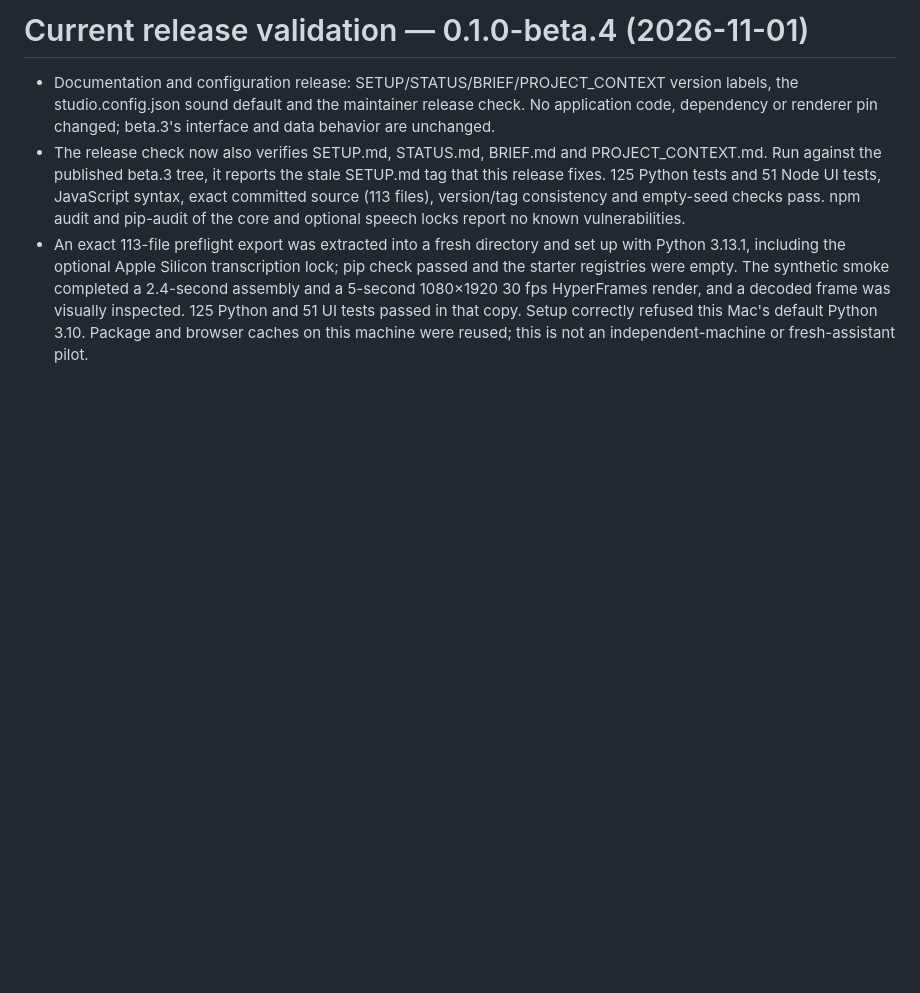
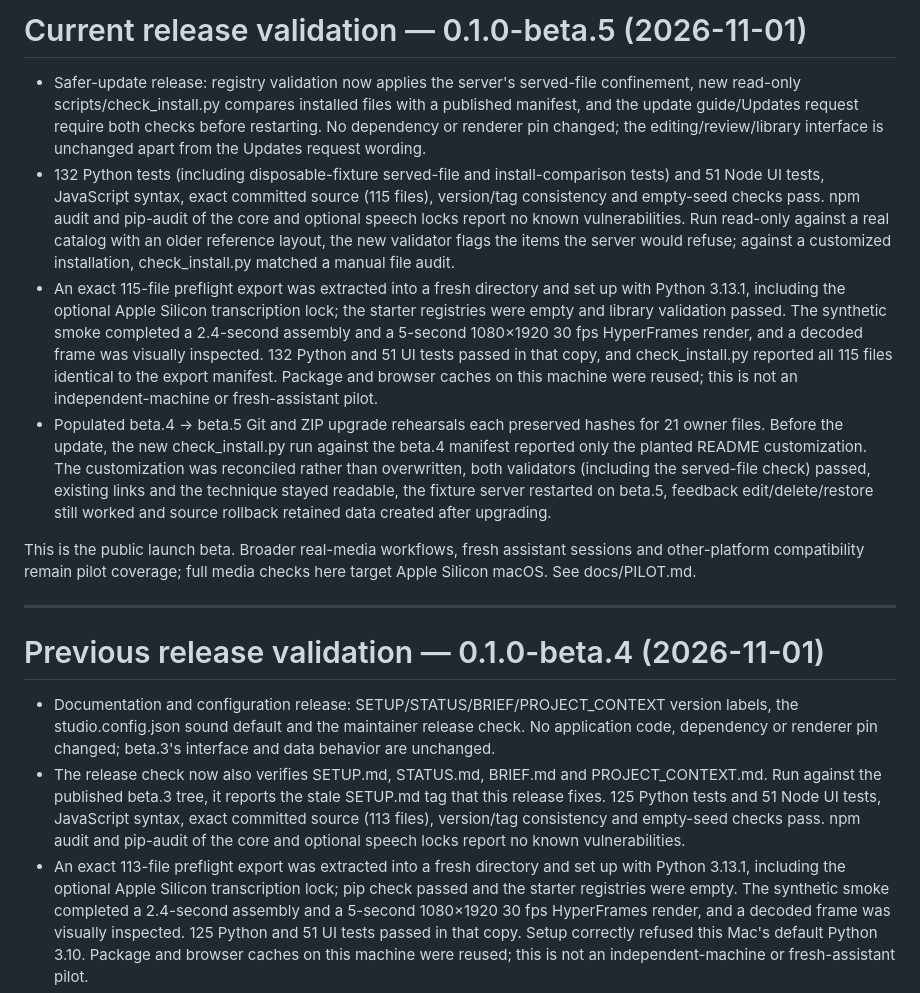
Before and after one commit to mattp68/ai-video-studio, a Markdown page: docs/VALIDATION.md, the part around the change. Rendered like a GitHub page; blank space fills up the shorter version.

Commit message:
Record beta.5 installation and upgrade validation
Fresh 115-file export setup with optional transcription, synthetic
render, 132 Python and 51 UI tests, clean audits, check_install.py on
the fresh copy, and populated beta.4 -> beta.5 Git/ZIP upgrade and
rollback rehearsals in which check_install.py saw only the planted
customization.

Co-Authored-By: Claude Opus 5.5 <noreply@anthropic.com>

```diff
--- a/docs/VALIDATION.md
+++ b/docs/VALIDATION.md
@@ -1,4 +1,15 @@
-# Current release validation — 0.1.0-beta.4 (2026-11-01)
+# Current release validation — 0.1.0-beta.5 (2026-11-01)
+
+- Safer-update release: registry validation now applies the server's served-file confinement, new read-only scripts/check_install.py compares installed files with a published manifest, and the update guide/Updates request require both checks before restarting. No dependency or renderer pin changed; the editing/review/library interface is unchanged apart from the Updates request wording.
+- 132 Python tests (including disposable-fixture served-file and install-comparison tests) and 51 Node UI tests, JavaScript syntax, exact committed source (115 files), version/tag consistency and empty-seed checks pass. npm audit and pip-audit of the core and optional speech locks report no known vulnerabilities. Run read-only against a real catalog with an older reference layout, the new validator flags the items the server would refuse; against a customized installation, check_install.py matched a manual file audit.
+- An exact 115-file preflight export was extracted into a fresh directory and set up with Python 3.13.1, including the optional Apple Silicon transcription lock; the starter registries were empty and library validation passed. The synthetic smoke completed a 2.4-second assembly and a 5-second 1080×1920 30 fps HyperFrames render, and a decoded frame was visually inspected. 132 Python and 51 UI tests passed in that copy, and check_install.py reported all 115 files identical to the export manifest. Package and browser caches on this machine were reused; this is not an independent-machine or fresh-assistant pilot.
+- Populated beta.4 → beta.5 Git and ZIP upgrade rehearsals each preserved hashes for 21 owner files. Before the update, the new check_install.py run against the beta.4 manifest reported only the planted README customization. The customization was reconciled rather than overwritten, both validators (including the served-file check) passed, existing links and the technique stayed readable, the fixture server restarted on beta.5, feedback edit/delete/restore still worked and source rollback retained data created after upgrading.
+
+This is the public launch beta. Broader real-media workflows, fresh assistant sessions and other-platform compatibility remain pilot coverage; full media checks here target Apple Silicon macOS. See docs/PILOT.md.
+
+---
+
+# Previous release validation — 0.1.0-beta.4 (2026-11-01)
 
 - Documentation and configuration release: SETUP/STATUS/BRIEF/PROJECT_CONTEXT version labels, the studio.config.json sound default and the maintainer release check. No application code, dependency or renderer pin changed; beta.3's interface and data behavior are unchanged.
 - The release check now also verifies SETUP.md, STATUS.md, BRIEF.md and PROJECT_CONTEXT.md. Run against the published beta.3 tree, it reports the stale SETUP.md tag that this release fixes. 125 Python tests and 51 Node UI tests, JavaScript syntax, exact committed source (113 files), version/tag consistency and empty-seed checks pass. npm audit and pip-audit of the core and optional speech locks report no known vulnerabilities.
```
